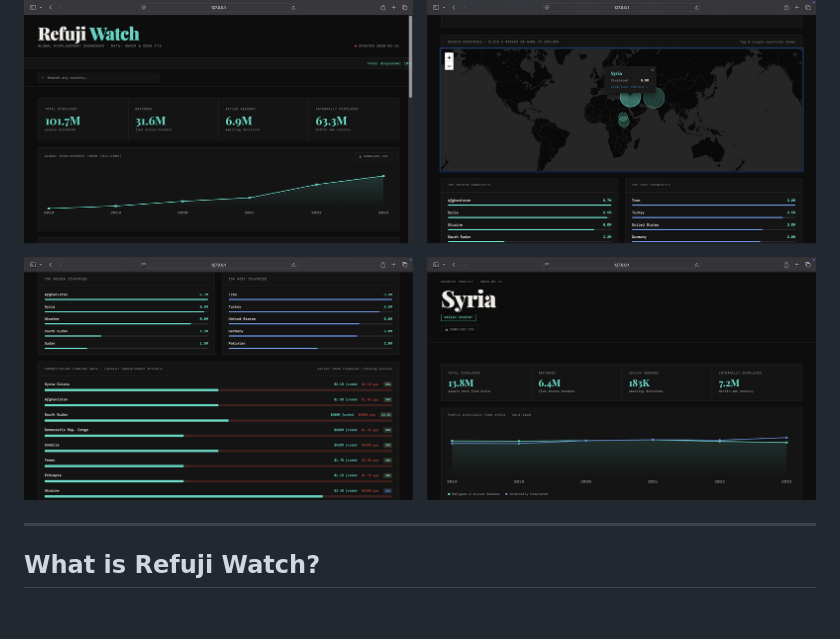
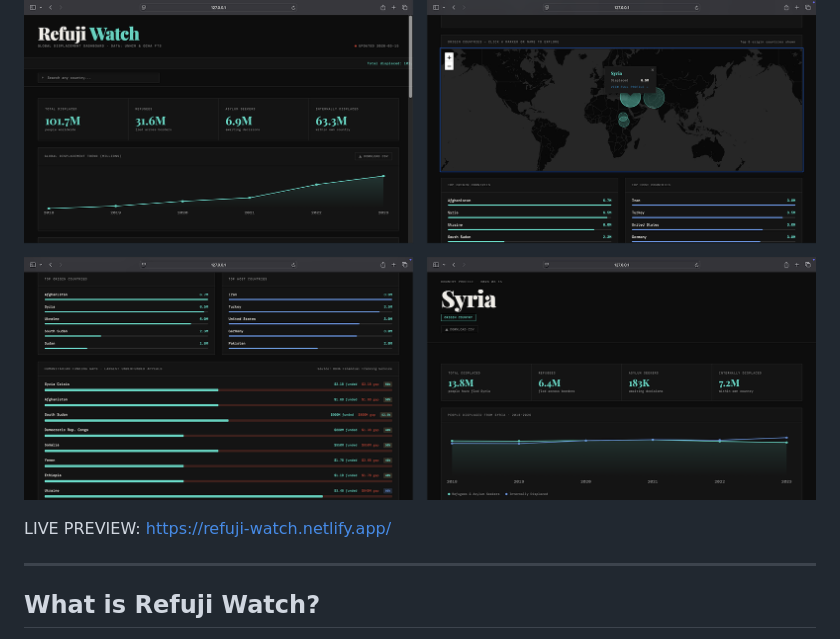
Before and after one commit to shynsec/refuji-watch, a Markdown page: README.md, the part around the change. GitHub-like rendering; blank space fills up the shorter version.

```diff
--- a/README.md
+++ b/README.md
@@ -3,6 +3,8 @@
 A real-time global displacement dashboard powered by live UNHCR & OCHA data.
 
 ![Dashboard Preview](screenshots/refuji-shot.png)
+
+LIVE PREVIEW: https://refuji-watch.netlify.app/
 
 ---
 
```
